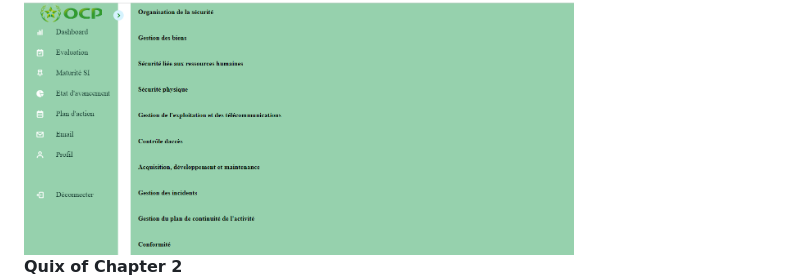
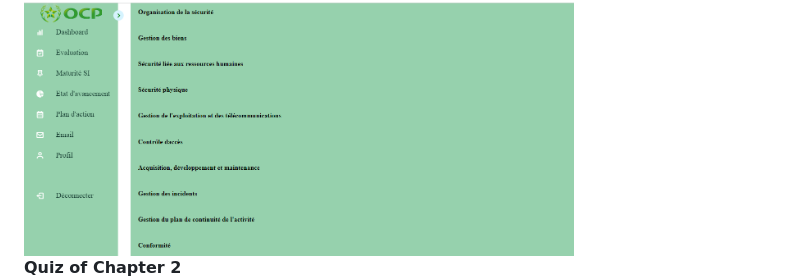
Before and after one commit to najouaelfethi/Cybersecurity-Managment-System, a Markdown page: README.md, the part around the change. Drawn GitHub-style.

```diff
--- a/README.md
+++ b/README.md
@@ -85,7 +85,7 @@ The platform aims to strengthen the security of the site's informational and ope
 
 ### Maturity
 <img src="maturity.PNG" width="550" alt="Maturity"><br>
-**Quix of Chapter 2**<br>
+**Quiz of Chapter 2**<br>
 <img src="quiz chapitre 2.PNG" width="550" alt="Quiz of Chapter 2">
 
 ### Status
```
